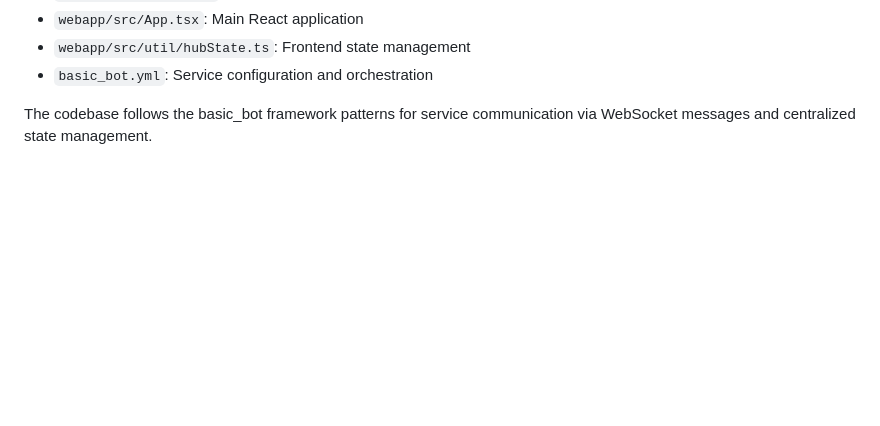
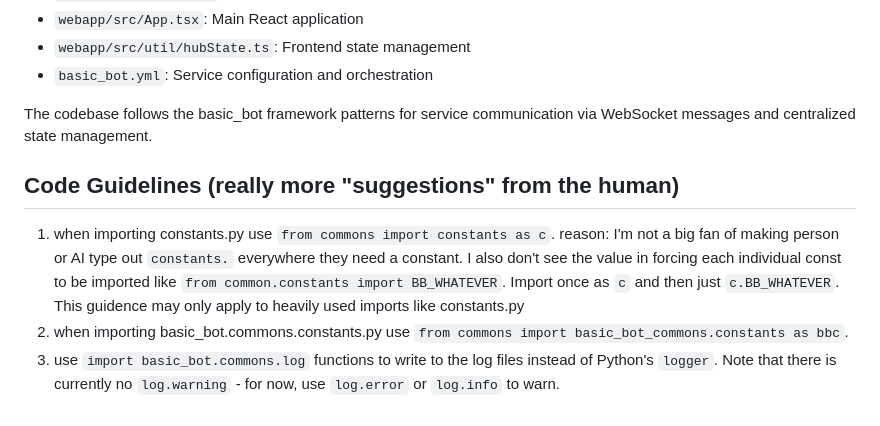
Before and after one commit to littlebee/daphbot-due, a Markdown page: CLAUDE.md, the part around the change. Rendered like a GitHub page; blank space fills up the shorter version.

Commit message:
update claude context files

```diff
--- a/CLAUDE.md
+++ b/CLAUDE.md
@@ -96,3 +96,9 @@ The system uses a centralized state hub where services publish and subscribe to
 - `basic_bot.yml`: Service configuration and orchestration
 
 The codebase follows the basic_bot framework patterns for service communication via WebSocket messages and centralized state management.
+
+## Code Guidelines (really more "suggestions" from the human)
+
+1. when importing constants.py use `from commons import constants as c`. reason: I'm not a big fan of making person or AI type out `constants.` everywhere they need a constant.  I also don't see the value in forcing each individual const to be imported like `from common.constants import BB_WHATEVER`.  Import once as `c` and then just `c.BB_WHATEVER`.  This guidence may only apply to heavily used imports like constants.py
+2. when importing basic_bot.commons.constants.py use `from commons import basic_bot_commons.constants as bbc`.
+3. use `import basic_bot.commons.log` functions to write to the log files instead of Python's `logger`. Note that there is currently no `log.warning` - for now, use `log.error` or `log.info` to warn.
```
